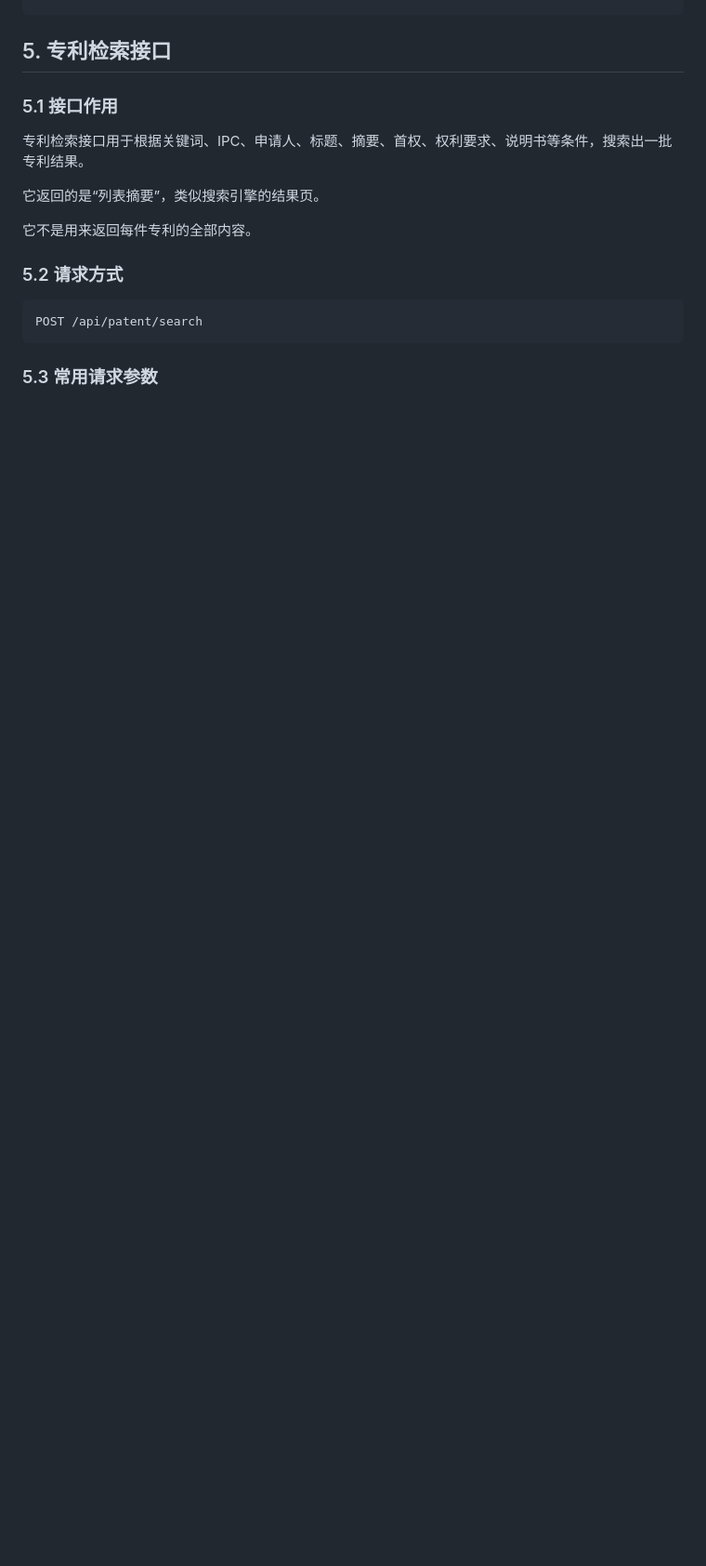
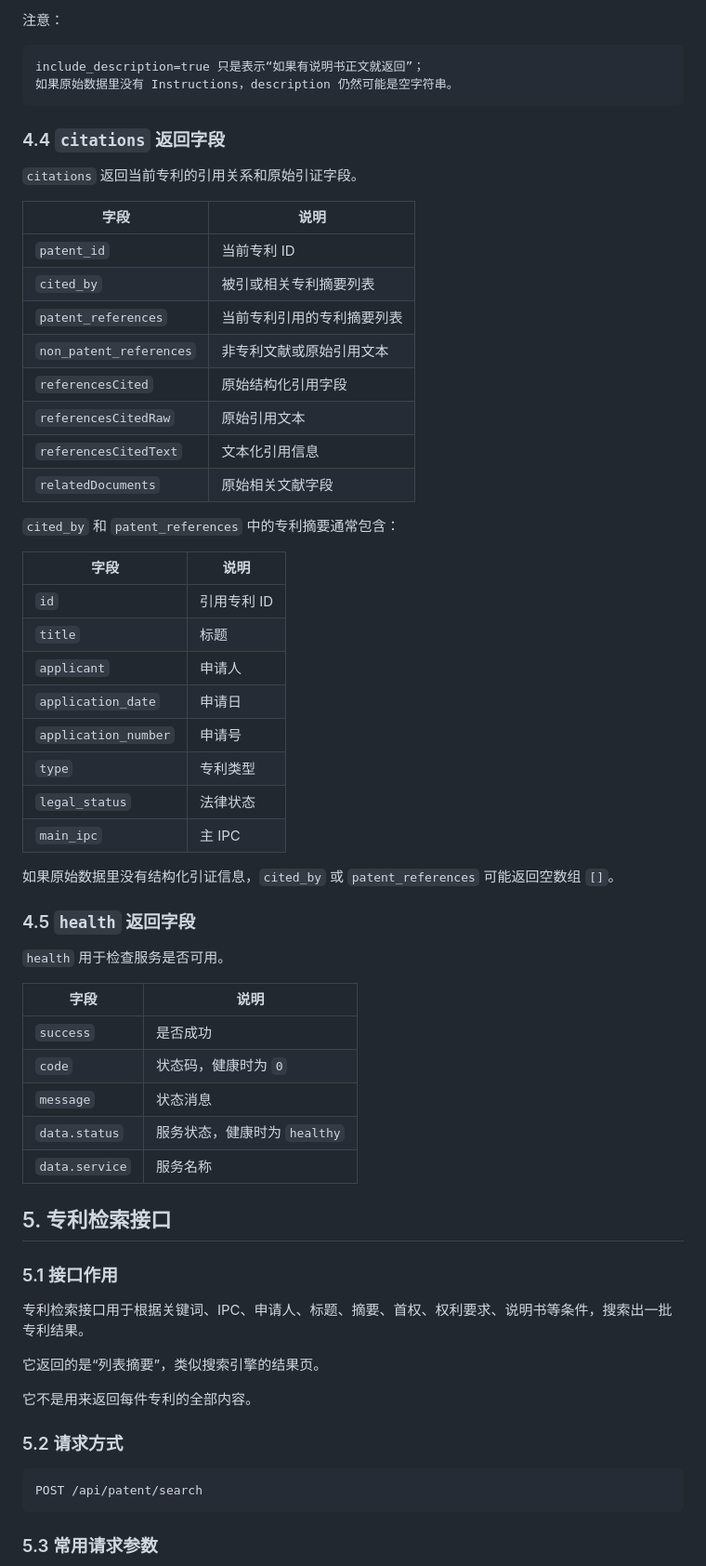
Before and after one commit to tanbozhi-zq/patent-search-2.0, a Markdown page: 专利检索服务接口交付说明.md, the part around one of its changes. Shown at 93% size. GitHub-like rendering; blank space fills up the shorter version.

````diff
--- a/专利检索服务接口交付说明.md
+++ b/专利检索服务接口交付说明.md
@@ -69,3 +171,51 @@ health 负责“检查服务是否可用”
+注意：
+
+```text
+include_description=true 只是表示“如果有说明书正文就返回”；
+如果原始数据里没有 Instructions，description 仍然可能是空字符串。
+```
+
+### 4.4 `citations` 返回字段
+
+`citations` 返回当前专利的引用关系和原始引证字段。
+
+| 字段 | 说明 |
+|---|---|
+| `patent_id` | 当前专利 ID |
+| `cited_by` | 被引或相关专利摘要列表 |
+| `patent_references` | 当前专利引用的专利摘要列表 |
+| `non_patent_references` | 非专利文献或原始引用文本 |
+| `referencesCited` | 原始结构化引用字段 |
+| `referencesCitedRaw` | 原始引用文本 |
+| `referencesCitedText` | 文本化引用信息 |
+| `relatedDocuments` | 原始相关文献字段 |
+
+`cited_by` 和 `patent_references` 中的专利摘要通常包含：
+
+| 字段 | 说明 |
+|---|---|
+| `id` | 引用专利 ID |
+| `title` | 标题 |
+| `applicant` | 申请人 |
+| `application_date` | 申请日 |
+| `application_number` | 申请号 |
+| `type` | 专利类型 |
+| `legal_status` | 法律状态 |
+| `main_ipc` | 主 IPC |
+
+如果原始数据里没有结构化引证信息，`cited_by` 或 `patent_references` 可能返回空数组 `[]`。
+
+### 4.5 `health` 返回字段
+
+`health` 用于检查服务是否可用。
+
+| 字段 | 说明 |
+|---|---|
+| `success` | 是否成功 |
+| `code` | 状态码，健康时为 `0` |
+| `message` | 状态消息 |
+| `data.status` | 服务状态，健康时为 `healthy` |
+| `data.service` | 服务名称 |
 
 ## 5. 专利检索接口
 
````
Also changed, not shown: other parts of 专利检索服务接口交付说明.md (+102 -0 lines).
